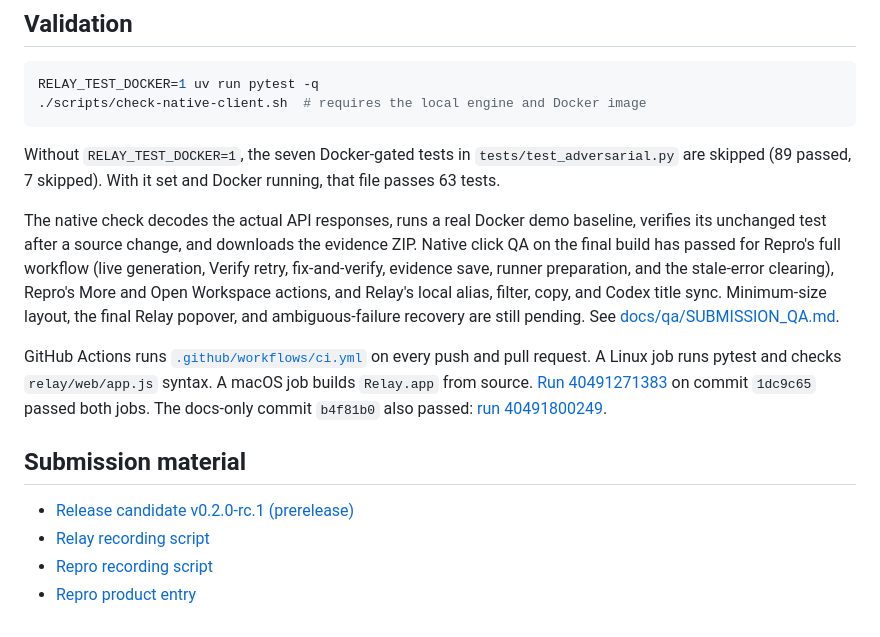
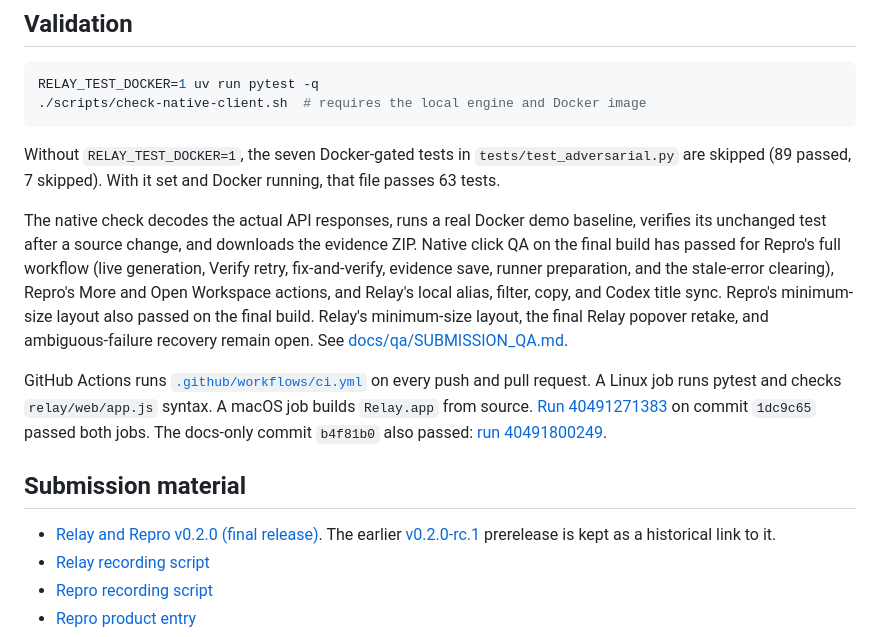
Before and after one commit to SharmaNityam/relay, a Markdown page: README.md, the part around the change. Rendered like a GitHub page.

Commit message:
docs: final v0.2.0 signoff with Repro minimum-layout pass

```diff
--- a/README.md
+++ b/README.md
@@ -100,13 +100,13 @@ RELAY_TEST_DOCKER=1 uv run pytest -q
 
 Without `RELAY_TEST_DOCKER=1`, the seven Docker-gated tests in `tests/test_adversarial.py` are skipped (89 passed, 7 skipped). With it set and Docker running, that file passes 63 tests.
 
-The native check decodes the actual API responses, runs a real Docker demo baseline, verifies its unchanged test after a source change, and downloads the evidence ZIP. Native click QA on the final build has passed for Repro's full workflow (live generation, Verify retry, fix-and-verify, evidence save, runner preparation, and the stale-error clearing), Repro's More and Open Workspace actions, and Relay's local alias, filter, copy, and Codex title sync. Minimum-size layout, the final Relay popover, and ambiguous-failure recovery are still pending. See [docs/qa/SUBMISSION_QA.md](docs/qa/SUBMISSION_QA.md).
+The native check decodes the actual API responses, runs a real Docker demo baseline, verifies its unchanged test after a source change, and downloads the evidence ZIP. Native click QA on the final build has passed for Repro's full workflow (live generation, Verify retry, fix-and-verify, evidence save, runner preparation, and the stale-error clearing), Repro's More and Open Workspace actions, and Relay's local alias, filter, copy, and Codex title sync. Repro's minimum-size layout also passed on the final build. Relay's minimum-size layout, the final Relay popover retake, and ambiguous-failure recovery remain open. See [docs/qa/SUBMISSION_QA.md](docs/qa/SUBMISSION_QA.md).
 
 GitHub Actions runs [`.github/workflows/ci.yml`](.github/workflows/ci.yml) on every push and pull request. A Linux job runs pytest and checks `relay/web/app.js` syntax. A macOS job builds `Relay.app` from source. [Run 40491271383](https://github.com/SharmaNityam/relay/actions/runs/40491271383) on commit `1dc9c65` passed both jobs. The docs-only commit `b4f81b0` also passed: [run 40491800249](https://github.com/SharmaNityam/relay/actions/runs/40491800249).
 
 ## Submission material
 
-- [Release candidate v0.2.0-rc.1 (prerelease)](https://github.com/SharmaNityam/relay/releases/tag/v0.2.0-rc.1)
+- [Relay and Repro v0.2.0 (final release)](https://github.com/SharmaNityam/relay/releases/tag/v0.2.0). The earlier [v0.2.0-rc.1](https://github.com/SharmaNityam/relay/releases/tag/v0.2.0-rc.1) prerelease is kept as a historical link to it.
 - [Relay recording script](docs/VIDEO_RELAY.md)
 - [Repro recording script](docs/VIDEO_REPRO.md)
 - [Repro product entry](docs/REPRO.md)
```
Also changed, not shown: docs/SUBMISSION_CHECKLIST.md (+5 -3 lines), docs/qa/SUBMISSION_QA.md (+8 -6 lines).
